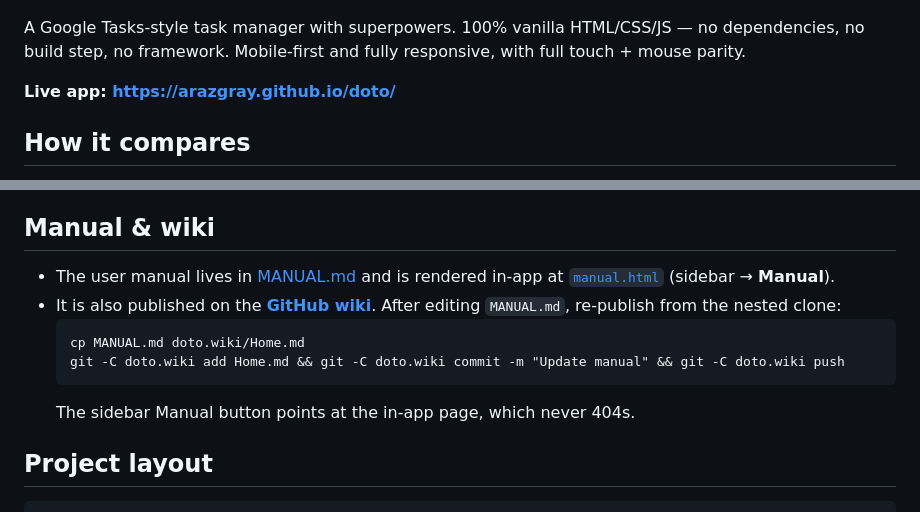
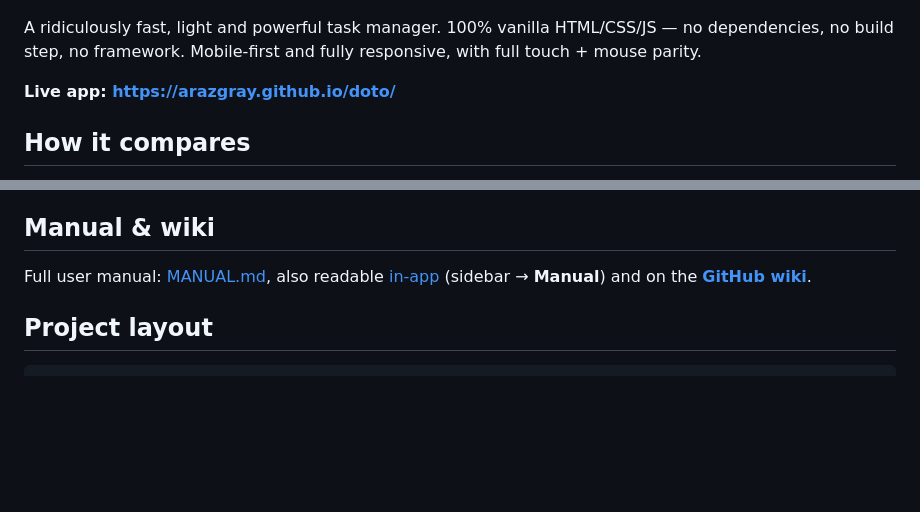
Before and after one commit to arazgray/doto, a Markdown page: README.md, 2 parts joined by grey strips. GitHub-like rendering; blank space fills up the shorter version.

````diff
--- a/README.md
+++ b/README.md
@@ -5,7 +5,7 @@
 
 ![DoTo screenshot](screenshot.png)
 
-A Google Tasks-style task manager with superpowers. 100% vanilla HTML/CSS/JS —
+A ridiculously fast, light and powerful task manager. 100% vanilla HTML/CSS/JS —
 no dependencies, no build step, no framework. Mobile-first and fully responsive,
 with full touch + mouse parity.
 
@@ -175,16 +175,14 @@ Corrupted saves are detected on load: the raw data is stashed under a
 
 ## Manual & wiki
 
-- The user manual lives in [MANUAL.md](MANUAL.md) and is rendered in-app at
-  [`manual.html`](https://arazgray.github.io/doto/manual.html) (sidebar →
-  **Manual**).
-- It is also published on the **[GitHub wiki](https://github.com/arazgray/doto/wiki)**.
-  After editing `MANUAL.md`, re-publish from the nested clone:
-  ```
-  cp MANUAL.md doto.wiki/Home.md
-  git -C doto.wiki add Home.md && git -C doto.wiki commit -m "Update manual" && git -C doto.wiki push
-  ```
-  The sidebar Manual button points at the in-app page, which never 404s.
+Full user manual: [MANUAL.md](MANUAL.md), also readable
+[in-app](https://arazgray.github.io/doto/manual.html) (sidebar → **Manual**)
+and on the **[GitHub wiki](https://github.com/arazgray/doto/wiki)**.
+
+<!-- Maintainer: after editing MANUAL.md, re-publish the wiki from the nested clone:
+cp MANUAL.md doto.wiki/Home.md
+git -C doto.wiki add Home.md && git -C doto.wiki commit -m "Update manual" && git -C doto.wiki push
+(Sidebar Manual button points at the in-app page, which never 404s.) -->
 
 ## Project layout
 
````
Also changed, not shown: MANUAL.md (+42 -4 lines).
